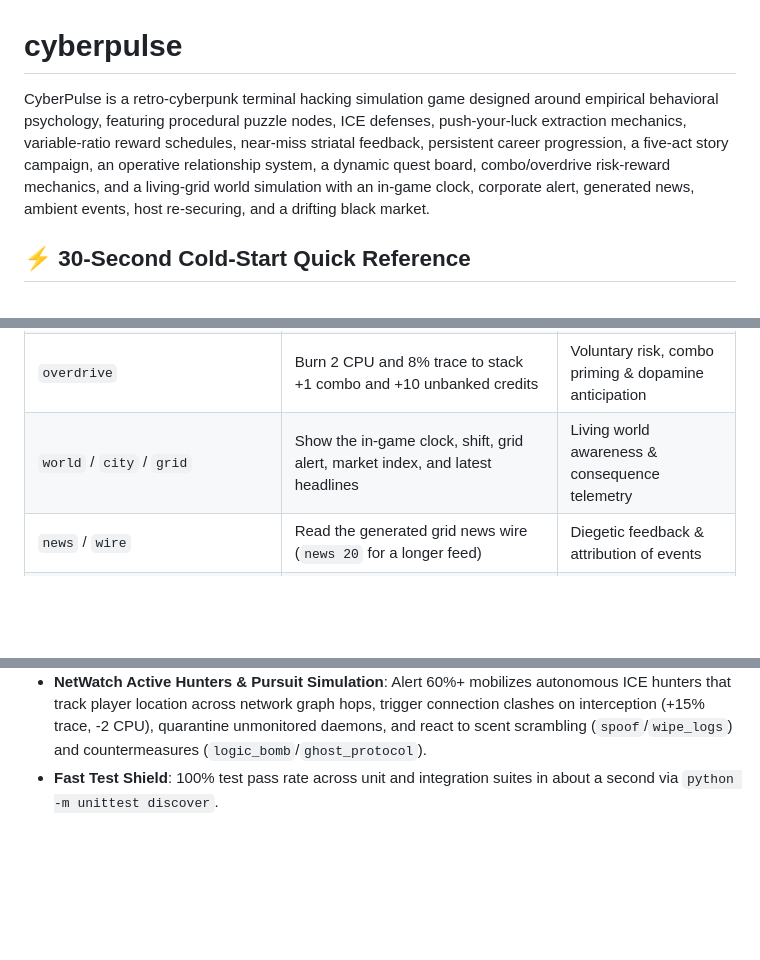
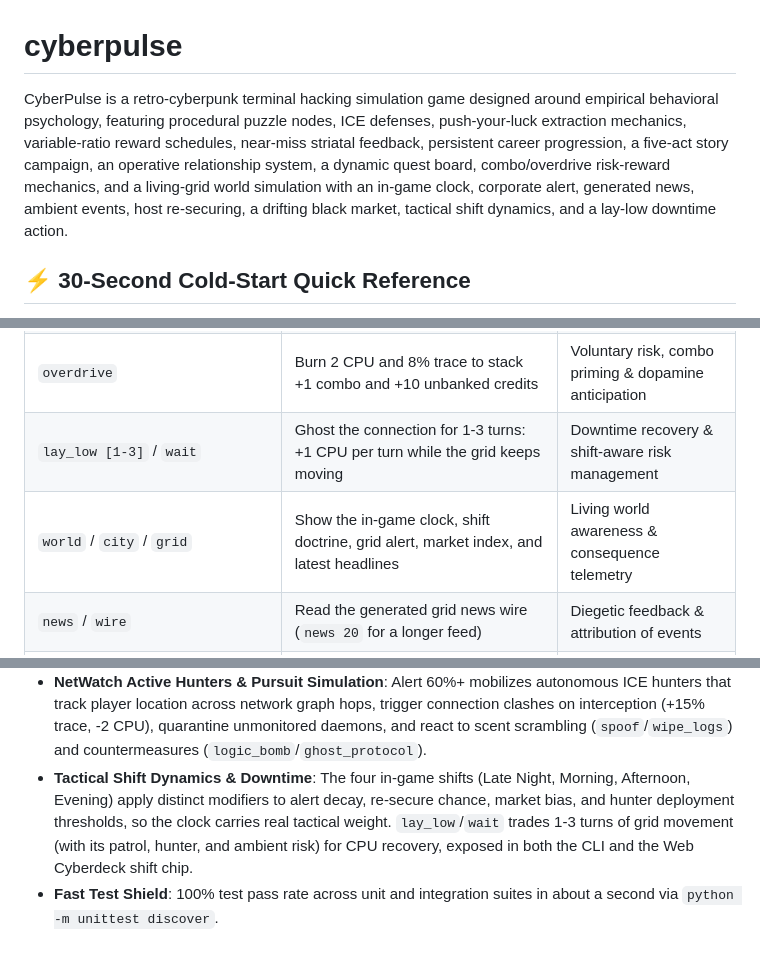
Before and after one commit to Aegean-E/cyberpulse, a Markdown page: README.md, 3 parts joined by grey strips. Drawn GitHub-style; blank space fills up the shorter version.

Commit message:
docs(shift): [milestone 5/5] record ADR-017 and refresh project docs

```diff
--- a/README.md
+++ b/README.md
@@ -1,6 +1,6 @@
 # cyberpulse
 
-CyberPulse is a retro-cyberpunk terminal hacking simulation game designed around empirical behavioral psychology, featuring procedural puzzle nodes, ICE defenses, push-your-luck extraction mechanics, variable-ratio reward schedules, near-miss striatal feedback, persistent career progression, a five-act story campaign, an operative relationship system, a dynamic quest board, combo/overdrive risk-reward mechanics, and a living-grid world simulation with an in-game clock, corporate alert, generated news, ambient events, host re-securing, and a drifting black market.
+CyberPulse is a retro-cyberpunk terminal hacking simulation game designed around empirical behavioral psychology, featuring procedural puzzle nodes, ICE defenses, push-your-luck extraction mechanics, variable-ratio reward schedules, near-miss striatal feedback, persistent career progression, a five-act story campaign, an operative relationship system, a dynamic quest board, combo/overdrive risk-reward mechanics, and a living-grid world simulation with an in-game clock, corporate alert, generated news, ambient events, host re-securing, a drifting black market, tactical shift dynamics, and a lay-low downtime action.
 
 ## ⚡ 30-Second Cold-Start Quick Reference
 
@@ -148,7 +148,8 @@ python -m cyberpulse.cli --seed 42069
 | `scan` | Scan surrounding connected nodes to reveal topology and IP addresses | Information foraging & strategic autonomy |
 | `spoof` | Burn 3 CPU cycles to bounce your proxy and reduce security trace by 25% | Risk mitigation & resource trade-offs |
 | `overdrive` | Burn 2 CPU and 8% trace to stack +1 combo and +10 unbanked credits | Voluntary risk, combo priming & dopamine anticipation |
-| `world` / `city` / `grid` | Show the in-game clock, shift, grid alert, market index, and latest headlines | Living world awareness & consequence telemetry |
+| `lay_low [1-3]` / `wait` | Ghost the connection for 1-3 turns: +1 CPU per turn while the grid keeps moving | Downtime recovery & shift-aware risk management |
+| `world` / `city` / `grid` | Show the in-game clock, shift doctrine, grid alert, market index, and latest headlines | Living world awareness & consequence telemetry |
 | `news` / `wire` | Read the generated grid news wire (`news 20` for a longer feed) | Diegetic feedback & attribution of events |
 | `hunter` / `radar` | Display active NetWatch Hunter threat assessment, location, distance, and scent | Counter-surveillance & proximity telemetry |
 | `counter [method]` | Deploy tactical countermeasures against hunter (`logic_bomb`, `ghost_protocol`, `cpu_burst`) | Active counter-defense & hunter neutralization |
@@ -195,4 +196,5 @@ python -m cyberpulse.cli --seed 42069
 - **Deterministic World Events**: Ambient events, headlines, and re-secure rolls use a dedicated per-tick RNG stream seeded from `(seed, tick, stream)`, so the reward RNG sequence and every seeded gameplay outcome stay reproducible.
 - **Backward-Compatible World State**: Old saves without a world clock load with a fresh Day 1 world; the new fields are additive and atomic with the existing savegame.
 - **NetWatch Active Hunters & Pursuit Simulation**: Alert 60%+ mobilizes autonomous ICE hunters that track player location across network graph hops, trigger connection clashes on interception (+15% trace, -2 CPU), quarantine unmonitored daemons, and react to scent scrambling (`spoof`/`wipe_logs`) and countermeasures (`logic_bomb`/`ghost_protocol`).
+- **Tactical Shift Dynamics & Downtime**: The four in-game shifts (Late Night, Morning, Afternoon, Evening) apply distinct modifiers to alert decay, re-secure chance, market bias, and hunter deployment thresholds, so the clock carries real tactical weight. `lay_low`/`wait` trades 1-3 turns of grid movement (with its patrol, hunter, and ambient risk) for CPU recovery, exposed in both the CLI and the Web Cyberdeck shift chip.
 - **Fast Test Shield**: 100% test pass rate across unit and integration suites in about a second via `python -m unittest discover`.
```
Also changed, not shown: .aikit/codebase_map.md (+6 -5 lines), .aikit/decisions.md (+13 -0 lines).
